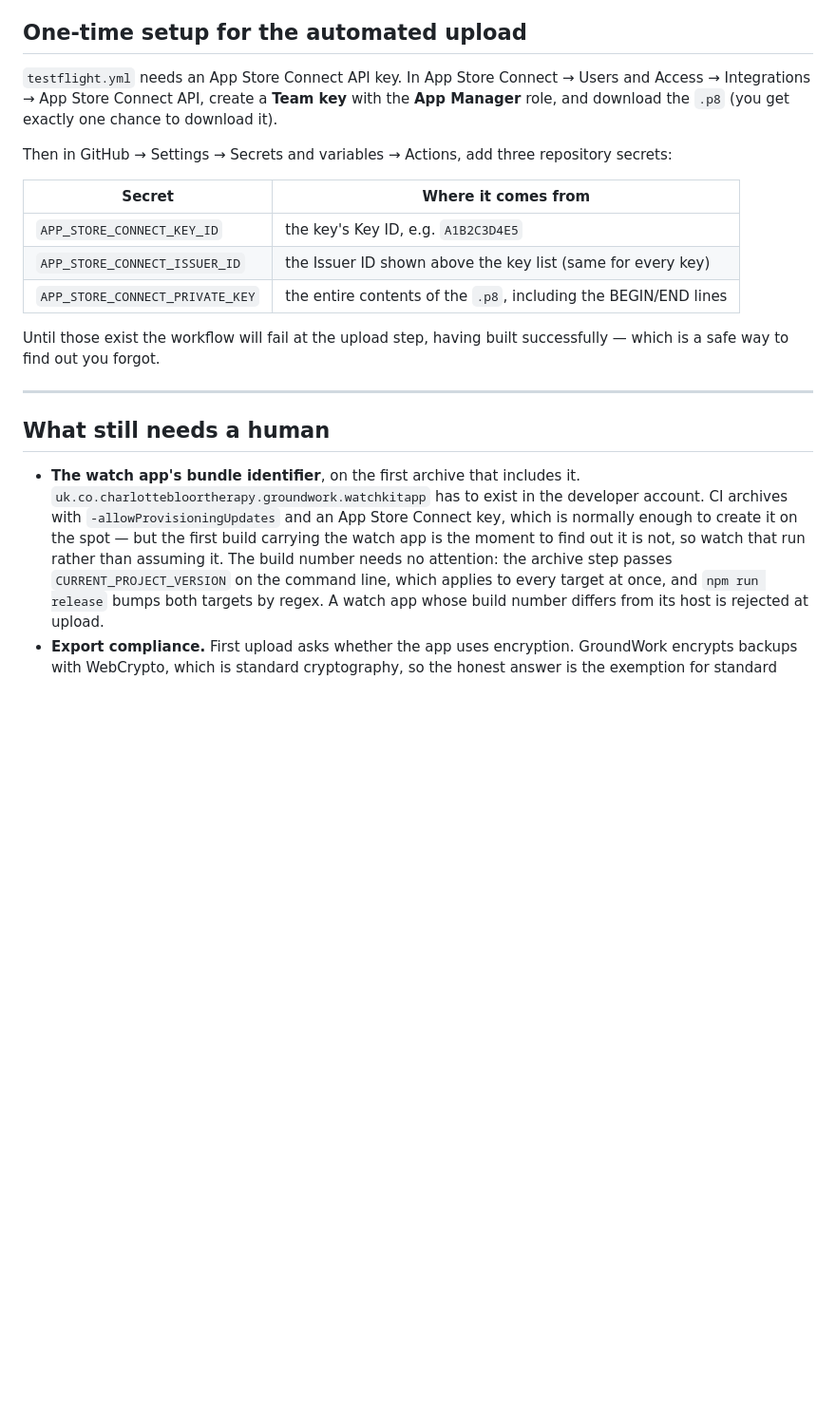
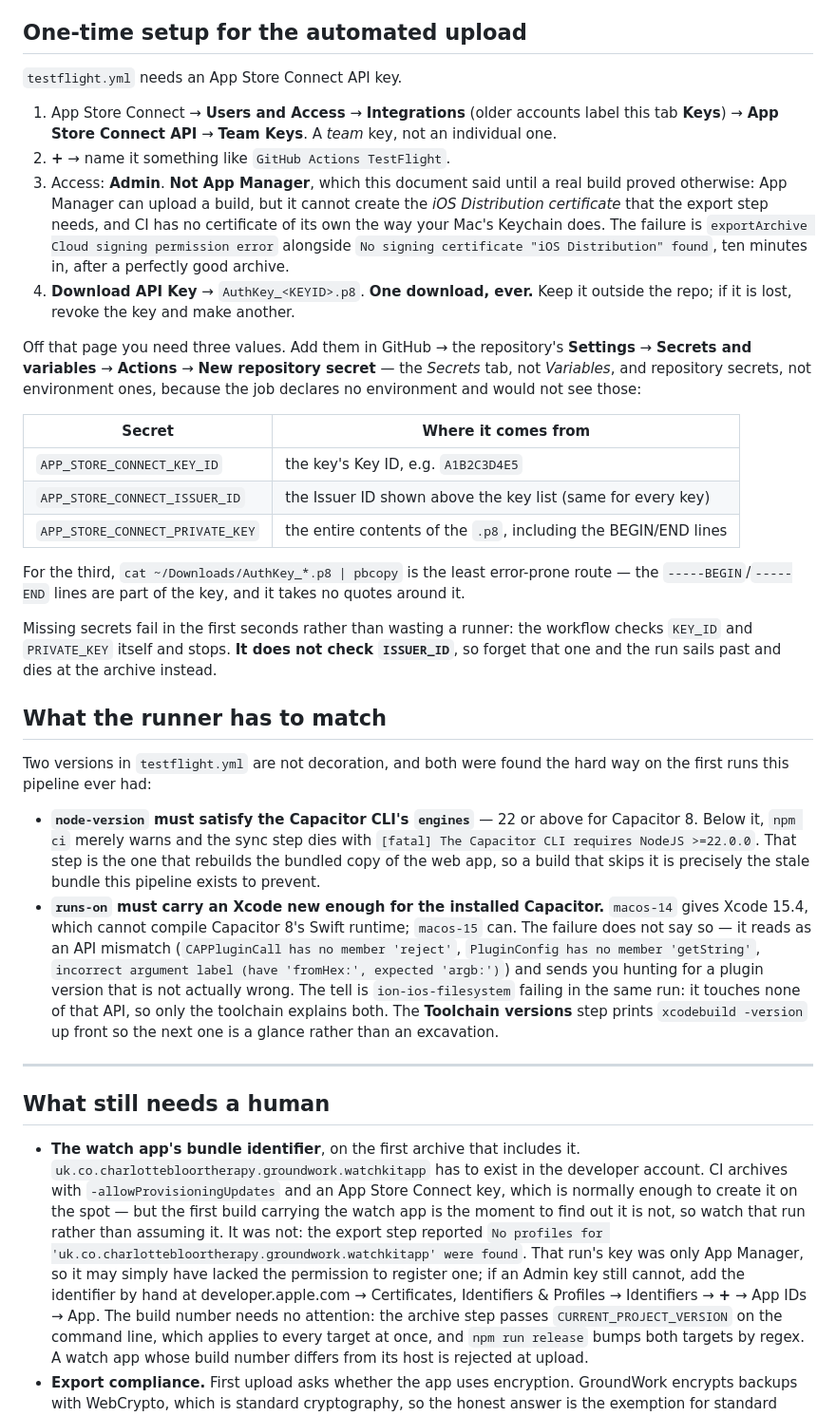
Before and after one commit to mc392/therapy-tracker, a Markdown page: docs/releasing.md, the part around the change. Shown at 95% size. Drawn GitHub-style; blank space fills up the shorter version.

Commit message:
Correct the release doc where real builds proved it wrong
Three things this document got wrong or left out, each of which cost a build:

- **The API key needs Admin, not App Manager.** App Manager uploads a build but
  cannot create the iOS Distribution certificate the export step needs, and CI
  has no Keychain of its own. It fails ten minutes in, after a good archive.
- **Node and Xcode versions in the workflow are load-bearing.** Capacitor 8's CLI
  refuses to run below Node 22, and Xcode 15.4 (the macos-14 default) cannot
  compile its Swift runtime — failing with API errors that look like a plugin
  version problem and are not.
- **The missing-secret guard does not cover ISSUER_ID**, so forgetting that one
  fails late rather than early.

Also records what the first archive to include the watch app actually did, since
this document had flagged it as the thing to watch, and adds the click-by-click
for creating the key and adding the secrets.

Co-Authored-By: Claude Opus 5 <noreply@anthropic.com>
Claude-Session: https://claude.ai/code/session_01BXp6Erm4UJWoUKYBze1xns

```diff
--- a/docs/releasing.md
+++ b/docs/releasing.md
@@ -79,11 +79,25 @@ gitignored, so a fresh clone has nothing to build.
 
 ## One-time setup for the automated upload
 
-`testflight.yml` needs an App Store Connect API key. In App Store Connect → Users and
-Access → Integrations → App Store Connect API, create a **Team key** with the **App
-Manager** role, and download the `.p8` (you get exactly one chance to download it).
+`testflight.yml` needs an App Store Connect API key.
 
-Then in GitHub → Settings → Secrets and variables → Actions, add three repository secrets:
+1. App Store Connect → **Users and Access** → **Integrations** (older accounts label this
+   tab **Keys**) → **App Store Connect API** → **Team Keys**. A *team* key, not an
+   individual one.
+2. **+** → name it something like `GitHub Actions TestFlight`.
+3. Access: **Admin**. **Not App Manager**, which this document said until a real build
+   proved otherwise: App Manager can upload a build, but it cannot create the *iOS
+   Distribution certificate* that the export step needs, and CI has no certificate of its
+   own the way your Mac's Keychain does. The failure is `exportArchive Cloud signing
+   permission error` alongside `No signing certificate "iOS Distribution" found`, ten
+   minutes in, after a perfectly good archive.
+4. **Download API Key** → `AuthKey_<KEYID>.p8`. **One download, ever.** Keep it outside the
+   repo; if it is lost, revoke the key and make another.
+
+Off that page you need three values. Add them in GitHub → the repository's **Settings** →
+**Secrets and variables** → **Actions** → **New repository secret** — the *Secrets* tab,
+not *Variables*, and repository secrets, not environment ones, because the job declares no
+environment and would not see those:
 
 | Secret | Where it comes from |
 |---|---|
@@ -91,8 +105,31 @@ Then in GitHub → Settings → Secrets and variables → Actions, add three rep
 | `APP_STORE_CONNECT_ISSUER_ID` | the Issuer ID shown above the key list (same for every key) |
 | `APP_STORE_CONNECT_PRIVATE_KEY` | the entire contents of the `.p8`, including the BEGIN/END lines |
 
-Until those exist the workflow will fail at the upload step, having built successfully —
-which is a safe way to find out you forgot.
+For the third, `cat ~/Downloads/AuthKey_*.p8 | pbcopy` is the least error-prone route —
+the `-----BEGIN`/`-----END` lines are part of the key, and it takes no quotes around it.
+
+Missing secrets fail in the first seconds rather than wasting a runner: the workflow checks
+`KEY_ID` and `PRIVATE_KEY` itself and stops. **It does not check `ISSUER_ID`**, so forget
+that one and the run sails past and dies at the archive instead.
+
+## What the runner has to match
+
+Two versions in `testflight.yml` are not decoration, and both were found the hard way on
+the first runs this pipeline ever had:
+
+- **`node-version` must satisfy the Capacitor CLI's `engines`** — 22 or above for Capacitor
+  8. Below it, `npm ci` merely warns and the sync step dies with `[fatal] The Capacitor CLI
+  requires NodeJS >=22.0.0`. That step is the one that rebuilds the bundled copy of the web
+  app, so a build that skips it is precisely the stale bundle this pipeline exists to
+  prevent.
+- **`runs-on` must carry an Xcode new enough for the installed Capacitor.** `macos-14`
+  gives Xcode 15.4, which cannot compile Capacitor 8's Swift runtime; `macos-15` can. The
+  failure does not say so — it reads as an API mismatch (`CAPPluginCall has no member
+  'reject'`, `PluginConfig has no member 'getString'`, `incorrect argument label (have
+  'fromHex:', expected 'argb:')`) and sends you hunting for a plugin version that is not
+  actually wrong. The tell is `ion-ios-filesystem` failing in the same run: it touches none
+  of that API, so only the toolchain explains both. The **Toolchain versions** step prints
+  `xcodebuild -version` up front so the next one is a glance rather than an excavation.
 
 ---
 
@@ -102,7 +139,12 @@ which is a safe way to find out you forgot.
   `uk.co.charlottebloortherapy.groundwork.watchkitapp` has to exist in the developer
   account. CI archives with `-allowProvisioningUpdates` and an App Store Connect key, which
   is normally enough to create it on the spot — but the first build carrying the watch app
-  is the moment to find out it is not, so watch that run rather than assuming it.
+  is the moment to find out it is not, so watch that run rather than assuming it. It was
+  not: the export step reported `No profiles for
+  'uk.co.charlottebloortherapy.groundwork.watchkitapp' were found`. That run's key was only
+  App Manager, so it may simply have lacked the permission to register one; if an Admin key
+  still cannot, add the identifier by hand at developer.apple.com → Certificates,
+  Identifiers & Profiles → Identifiers → **+** → App IDs → App.
   The build number needs no attention: the archive step passes `CURRENT_PROJECT_VERSION`
   on the command line, which applies to every target at once, and `npm run release` bumps
   both targets by regex. A watch app whose build number differs from its host is rejected
```
